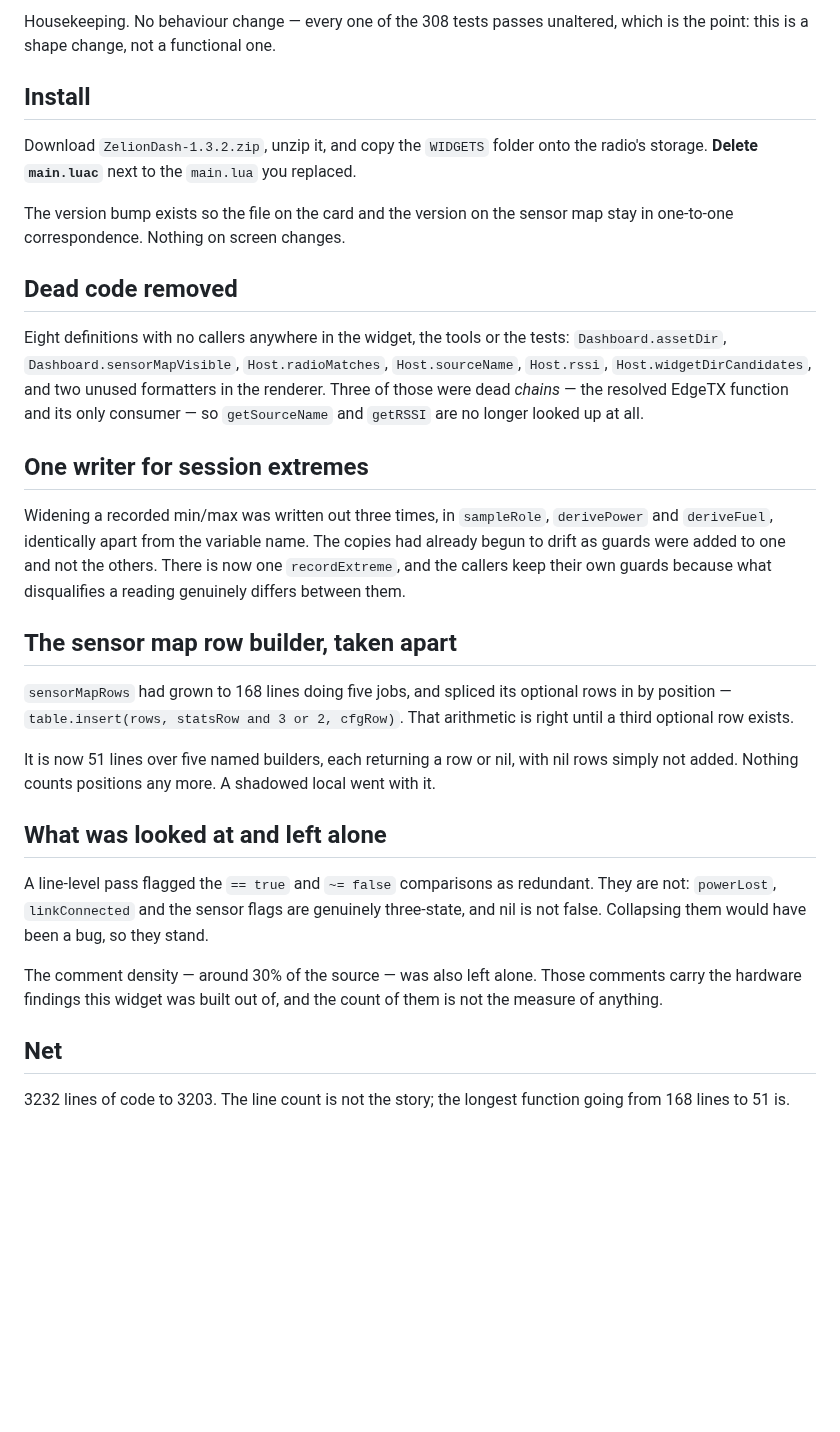
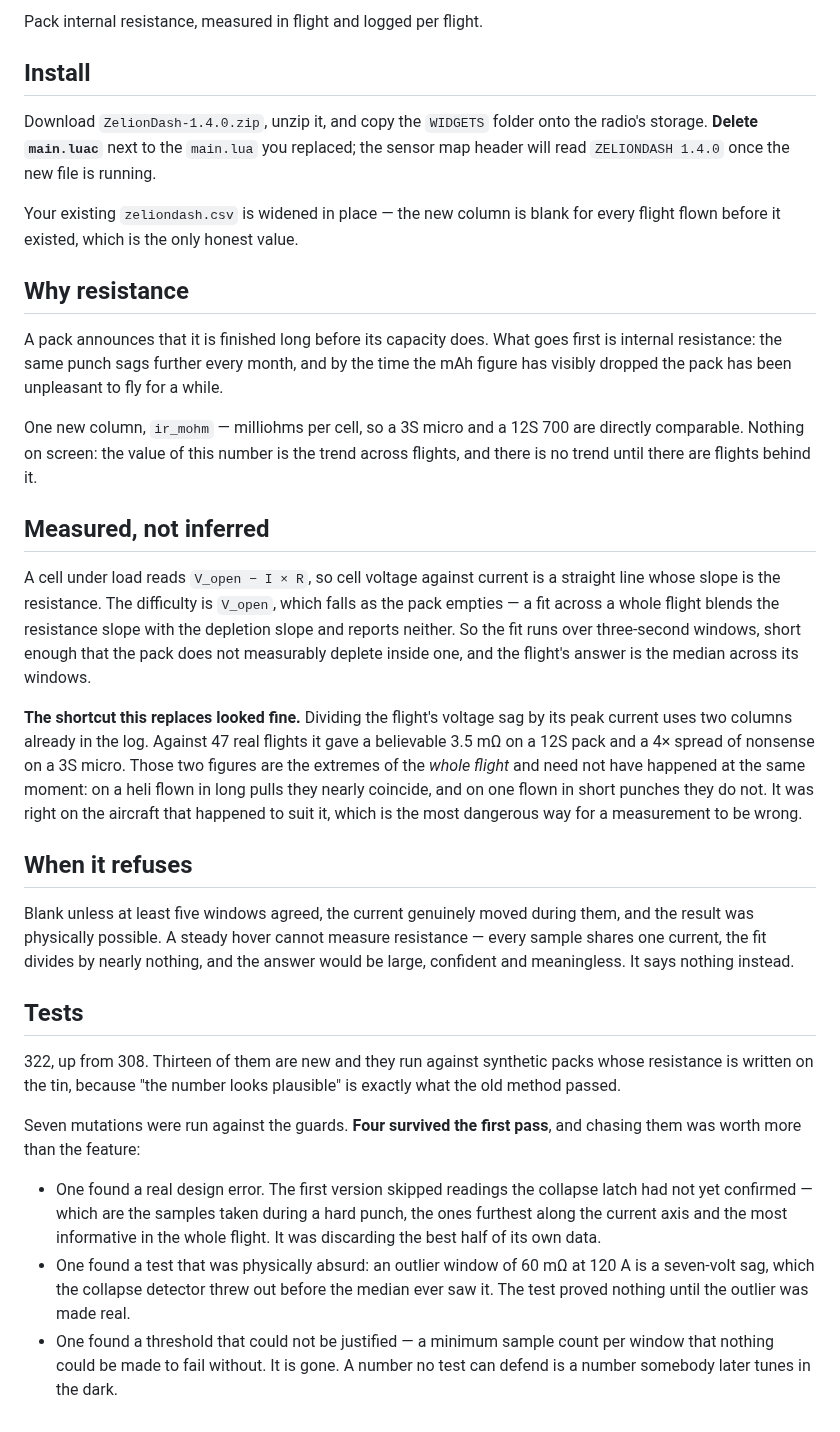
Before and after one commit to gcholdingscorporation/zelionpowerflightdashboard, a Markdown page: RELEASE_NOTES.md, the part around the change. GitHub-like rendering; blank space fills up the shorter version.

Commit message:
Version 1.4.0: measure pack internal resistance in flight
A pack announces it is finished long before its capacity does, and resistance is
what goes first. One new column, ir_mohm, per cell so aircraft are comparable.

Measured, not inferred. A cell under load reads V_open - I*R, so voltage against
current is a line whose slope is the resistance; the difficulty is V_open
falling as the pack empties, which a whole-flight fit blends in and reports
neither of. So the fit runs over three-second windows and the flight takes the
median of them.

The shortcut this replaces used two columns already in the log - flight sag over
peak current - and against 47 real flights gave a believable 3.5 mOhm on a 12S
and a 4x spread of nonsense on a 3S micro. Those are the extremes of the whole
flight and need not have happened together; on a heli flown in long pulls they
nearly coincide and on one flown in punches they do not. It was right on the
aircraft that happened to suit it.

Seven mutations, four surviving the first pass, and chasing them was worth more
than the feature. One found a real design error: the first version skipped
readings the collapse latch had not yet confirmed, which are exactly the
hard-punch samples furthest along the current axis - it was discarding the best
half of its own data. One found a test whose outlier was physically absurd, 60
mOhm at 120 A being a seven-volt sag the collapse detector removed before the
median saw it. One found a per-window sample threshold nothing could be made to
fail without; it is gone.

322 tests, thirteen new, against synthetic packs with a known answer - because
"the number looks plausible" is precisely what the old method passed.

Co-Authored-By: Claude Opus 5 <noreply@anthropic.com>
Claude-Session: https://claude.ai/code/session_015XE7FyCH1DBGFFMcrwsf6e

```diff
--- a/RELEASE_NOTES.md
+++ b/RELEASE_NOTES.md
@@ -1,53 +1,67 @@
-Housekeeping. No behaviour change — every one of the 308 tests passes unaltered,
-which is the point: this is a shape change, not a functional one.
+Pack internal resistance, measured in flight and logged per flight.
 
 ## Install
 
-Download `ZelionDash-1.3.2.zip`, unzip it, and copy the `WIDGETS` folder onto
-the radio's storage. **Delete `main.luac`** next to the `main.lua` you replaced.
+Download `ZelionDash-1.4.0.zip`, unzip it, and copy the `WIDGETS` folder onto
+the radio's storage. **Delete `main.luac`** next to the `main.lua` you replaced;
+the sensor map header will read `ZELIONDASH 1.4.0` once the new file is running.
 
-The version bump exists so the file on the card and the version on the sensor
-map stay in one-to-one correspondence. Nothing on screen changes.
+Your existing `zeliondash.csv` is widened in place — the new column is blank for
+every flight flown before it existed, which is the only honest value.
 
-## Dead code removed
+## Why resistance
 
-Eight definitions with no callers anywhere in the widget, the tools or the
-tests: `Dashboard.assetDir`, `Dashboard.sensorMapVisible`, `Host.radioMatches`,
-`Host.sourceName`, `Host.rssi`, `Host.widgetDirCandidates`, and two unused
-formatters in the renderer. Three of those were dead *chains* — the resolved
-EdgeTX function and its only consumer — so `getSourceName` and `getRSSI` are no
-longer looked up at all.
+A pack announces that it is finished long before its capacity does. What goes
+first is internal resistance: the same punch sags further every month, and by
+the time the mAh figure has visibly dropped the pack has been unpleasant to fly
+for a while.
 
-## One writer for session extremes
+One new column, `ir_mohm` — milliohms per cell, so a 3S micro and a 12S 700 are
+directly comparable. Nothing on screen: the value of this number is the trend
+across flights, and there is no trend until there are flights behind it.
 
-Widening a recorded min/max was written out three times, in `sampleRole`,
-`derivePower` and `deriveFuel`, identically apart from the variable name. The
-copies had already begun to drift as guards were added to one and not the
-others. There is now one `recordExtreme`, and the callers keep their own guards
-because what disqualifies a reading genuinely differs between them.
+## Measured, not inferred
 
-## The sensor map row builder, taken apart
+A cell under load reads `V_open − I × R`, so cell voltage against current is a
+straight line whose slope is the resistance. The difficulty is `V_open`, which
+falls as the pack empties — a fit across a whole flight blends the resistance
+slope with the depletion slope and reports neither. So the fit runs over
+three-second windows, short enough that the pack does not measurably deplete
+inside one, and the flight's answer is the median across its windows.
 
-`sensorMapRows` had grown to 168 lines doing five jobs, and spliced its optional
-rows in by position — `table.insert(rows, statsRow and 3 or 2, cfgRow)`. That
-arithmetic is right until a third optional row exists.
+**The shortcut this replaces looked fine.** Dividing the flight's voltage sag by
+its peak current uses two columns already in the log. Against 47 real flights it
+gave a believable 3.5 mΩ on a 12S pack and a 4× spread of nonsense on a 3S
+micro. Those two figures are the extremes of the *whole flight* and need not
+have happened at the same moment: on a heli flown in long pulls they nearly
+coincide, and on one flown in short punches they do not. It was right on the
+aircraft that happened to suit it, which is the most dangerous way for a
+measurement to be wrong.
 
-It is now 51 lines over five named builders, each returning a row or nil, with
-nil rows simply not added. Nothing counts positions any more. A shadowed local
-went with it.
+## When it refuses
 
-## What was looked at and left alone
+Blank unless at least five windows agreed, the current genuinely moved during
+them, and the result was physically possible. A steady hover cannot measure
+resistance — every sample shares one current, the fit divides by nearly nothing,
+and the answer would be large, confident and meaningless. It says nothing
+instead.
 
-A line-level pass flagged the `== true` and `~= false` comparisons as
-redundant. They are not: `powerLost`, `linkConnected` and the sensor flags are
-genuinely three-state, and nil is not false. Collapsing them would have been a
-bug, so they stand.
+## Tests
 
-The comment density — around 30% of the source — was also left alone. Those
-comments carry the hardware findings this widget was built out of, and the
-count of them is not the measure of anything.
+322, up from 308. Thirteen of them are new and they run against synthetic packs
+whose resistance is written on the tin, because "the number looks plausible" is
+exactly what the old method passed.
 
-## Net
+Seven mutations were run against the guards. **Four survived the first pass**,
+and chasing them was worth more than the feature:
 
-3232 lines of code to 3203. The line count is not the story; the longest
-function going from 168 lines to 51 is.
+- One found a real design error. The first version skipped readings the collapse
+  latch had not yet confirmed — which are the samples taken during a hard punch,
+  the ones furthest along the current axis and the most informative in the whole
+  flight. It was discarding the best half of its own data.
+- One found a test that was physically absurd: an outlier window of 60 mΩ at
+  120 A is a seven-volt sag, which the collapse detector threw out before the
+  median ever saw it. The test proved nothing until the outlier was made real.
+- One found a threshold that could not be justified — a minimum sample count per
+  window that nothing could be made to fail without. It is gone. A number no
+  test can defend is a number somebody later tunes in the dark.
```
Also changed, not shown: README.md (+26 -0 lines), docs/screens/tx15-sensormap.png, docs/screens/tx16s-sensormap.png, 9 other files.
